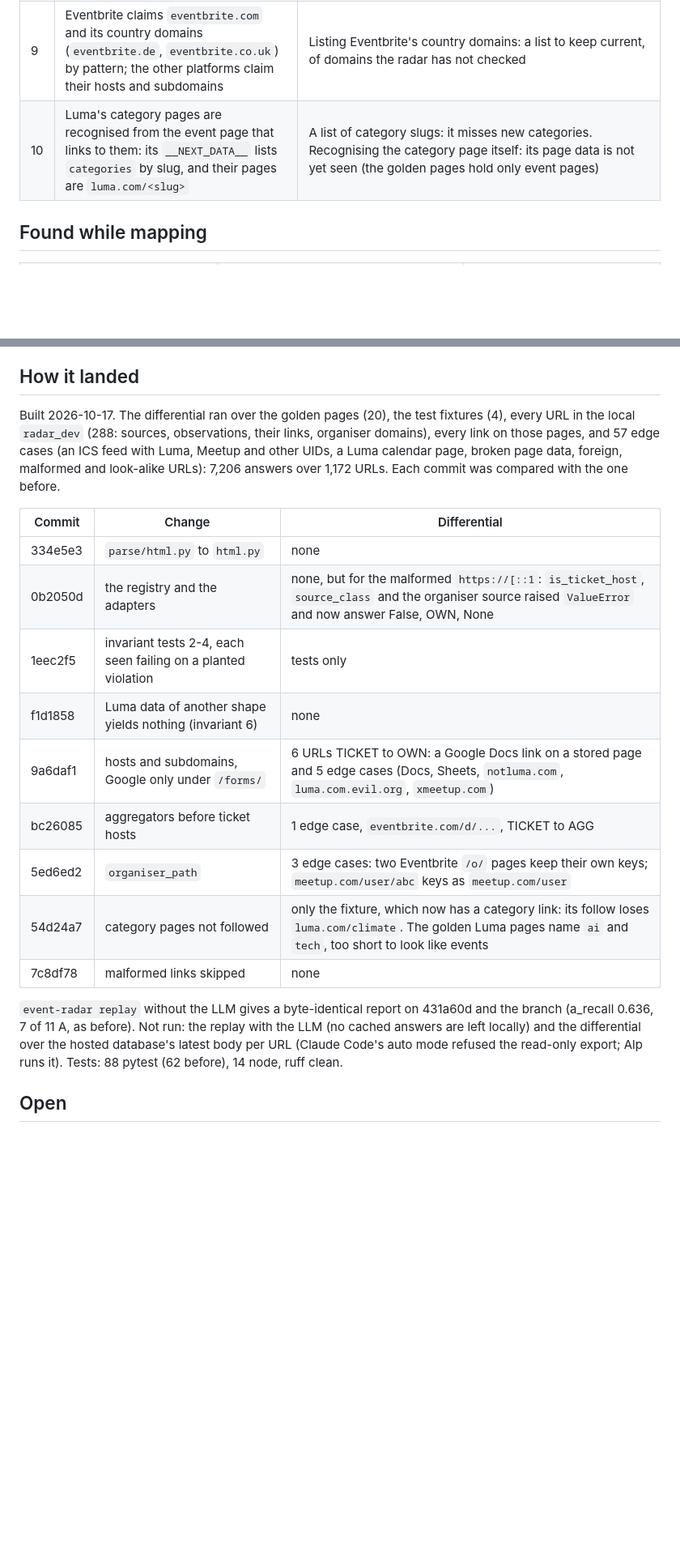
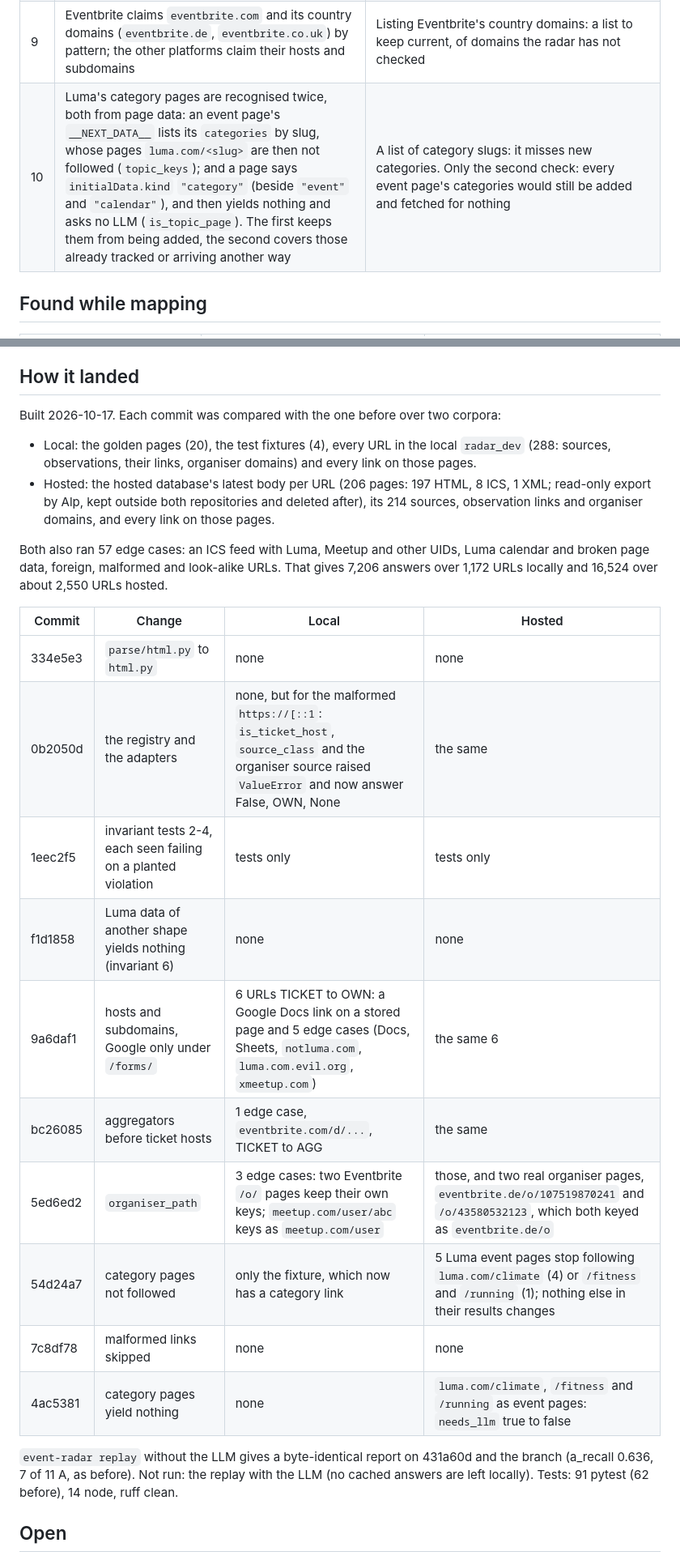
Before and after one commit to AliAlpOezer/munich-event-radar, a Markdown page: docs/decisions/0008-platform-adapters.md, 2 parts joined by grey strips. Shown at 81% size. GitHub-like rendering; blank space fills up the shorter version.

Commit message:
Record the hosted differential and the category page check (ADR 0008)

```diff
--- a/docs/decisions/0008-platform-adapters.md
+++ b/docs/decisions/0008-platform-adapters.md
@@ -99,7 +99,7 @@ class Platform:
 | 7 | The base class turns declarations (`event_url`, `not_events`, `feed_uid`, `organiser_path`) into answers, so Meetup, pretix and the form services are declarations plus at most one method | Each adapter matching its own URLs: the same match, id and not-an-event logic seven times |
 | 8 | The base class lives in `platforms/base.py`, and adapters import it from there | In `platforms/__init__.py`: an adapter would import the package that imports the adapters, and the import order would decide whether that works |
 | 9 | Eventbrite claims `eventbrite.com` and its country domains (`eventbrite.de`, `eventbrite.co.uk`) by pattern; the other platforms claim their hosts and subdomains | Listing Eventbrite's country domains: a list to keep current, of domains the radar has not checked |
-| 10 | Luma's category pages are recognised from the event page that links to them: its `__NEXT_DATA__` lists `categories` by slug, and their pages are `luma.com/<slug>` | A list of category slugs: it misses new categories. Recognising the category page itself: its page data is not yet seen (the golden pages hold only event pages) |
+| 10 | Luma's category pages are recognised twice, both from page data: an event page's `__NEXT_DATA__` lists its `categories` by slug, whose pages `luma.com/<slug>` are then not followed (`topic_keys`); and a page says `initialData.kind` `"category"` (beside `"event"` and `"calendar"`), and then yields nothing and asks no LLM (`is_topic_page`). The first keeps them from being added, the second covers those already tracked or arriving another way | A list of category slugs: it misses new categories. Only the second check: every event page's categories would still be added and fetched for nothing |
 
 ## Found while mapping
 
@@ -129,29 +129,35 @@ on irrelevant events.
 
 ## How it landed
 
-Built 2026-10-17. The differential ran over the golden pages (20), the test fixtures (4),
-every URL in the local `radar_dev` (288: sources, observations, their links, organiser
-domains), every link on those pages, and 57 edge cases (an ICS feed with Luma, Meetup and
-other UIDs, a Luma calendar page, broken page data, foreign, malformed and look-alike
-URLs): 7,206 answers over 1,172 URLs. Each commit was compared with the one before.
+Built 2026-10-17. Each commit was compared with the one before over two corpora:
 
-| Commit | Change | Differential |
-|---|---|---|
-| 334e5e3 | `parse/html.py` to `html.py` | none |
-| 0b2050d | the registry and the adapters | none, but for the malformed `https://[::1`: `is_ticket_host`, `source_class` and the organiser source raised `ValueError` and now answer False, OWN, None |
-| 1eec2f5 | invariant tests 2-4, each seen failing on a planted violation | tests only |
-| f1d1858 | Luma data of another shape yields nothing (invariant 6) | none |
-| 9a6daf1 | hosts and subdomains, Google only under `/forms/` | 6 URLs TICKET to OWN: a Google Docs link on a stored page and 5 edge cases (Docs, Sheets, `notluma.com`, `luma.com.evil.org`, `xmeetup.com`) |
-| bc26085 | aggregators before ticket hosts | 1 edge case, `eventbrite.com/d/...`, TICKET to AGG |
-| 5ed6ed2 | `organiser_path` | 3 edge cases: two Eventbrite `/o/` pages keep their own keys; `meetup.com/user/abc` keys as `meetup.com/user` |
-| 54d24a7 | category pages not followed | only the fixture, which now has a category link: its follow loses `luma.com/climate`. The golden Luma pages name `ai` and `tech`, too short to look like events |
-| 7c8df78 | malformed links skipped | none |
+- Local: the golden pages (20), the test fixtures (4), every URL in the local `radar_dev`
+  (288: sources, observations, their links, organiser domains) and every link on those
+  pages.
+- Hosted: the hosted database's latest body per URL (206 pages: 197 HTML, 8 ICS, 1 XML;
+  read-only export by Alp, kept outside both repositories and deleted after), its 214
+  sources, observation links and organiser domains, and every link on those pages.
+
+Both also ran 57 edge cases: an ICS feed with Luma, Meetup and other UIDs, Luma calendar
+and broken page data, foreign, malformed and look-alike URLs. That gives 7,206 answers
+over 1,172 URLs locally and 16,524 over about 2,550 URLs hosted.
+
+| Commit | Change | Local | Hosted |
+|---|---|---|---|
+| 334e5e3 | `parse/html.py` to `html.py` | none | none |
+| 0b2050d | the registry and the adapters | none, but for the malformed `https://[::1`: `is_ticket_host`, `source_class` and the organiser source raised `ValueError` and now answer False, OWN, None | the same |
+| 1eec2f5 | invariant tests 2-4, each seen failing on a planted violation | tests only | tests only |
+| f1d1858 | Luma data of another shape yields nothing (invariant 6) | none | none |
+| 9a6daf1 | hosts and subdomains, Google only under `/forms/` | 6 URLs TICKET to OWN: a Google Docs link on a stored page and 5 edge cases (Docs, Sheets, `notluma.com`, `luma.com.evil.org`, `xmeetup.com`) | the same 6 |
+| bc26085 | aggregators before ticket hosts | 1 edge case, `eventbrite.com/d/...`, TICKET to AGG | the same |
+| 5ed6ed2 | `organiser_path` | 3 edge cases: two Eventbrite `/o/` pages keep their own keys; `meetup.com/user/abc` keys as `meetup.com/user` | those, and two real organiser pages, `eventbrite.de/o/107519870241` and `/o/43580532123`, which both keyed as `eventbrite.de/o` |
+| 54d24a7 | category pages not followed | only the fixture, which now has a category link | 5 Luma event pages stop following `luma.com/climate` (4) or `/fitness` and `/running` (1); nothing else in their results changes |
+| 7c8df78 | malformed links skipped | none | none |
+| 4ac5381 | category pages yield nothing | none | `luma.com/climate`, `/fitness` and `/running` as event pages: `needs_llm` true to false |
 
 `event-radar replay` without the LLM gives a byte-identical report on 431a60d and the branch
 (a_recall 0.636, 7 of 11 A, as before). Not run: the replay with the LLM (no cached answers
-are left locally) and the differential over the hosted database's latest body per URL
-(Claude Code's auto mode refused the read-only export; Alp runs it). Tests: 88 pytest (62
-before), 14 node, ruff clean.
+are left locally). Tests: 91 pytest (62 before), 14 node, ruff clean.
 
 ## Open
 
```
Also changed, not shown: other parts of docs/decisions/0008-platform-adapters.md (+3 -3 lines).
